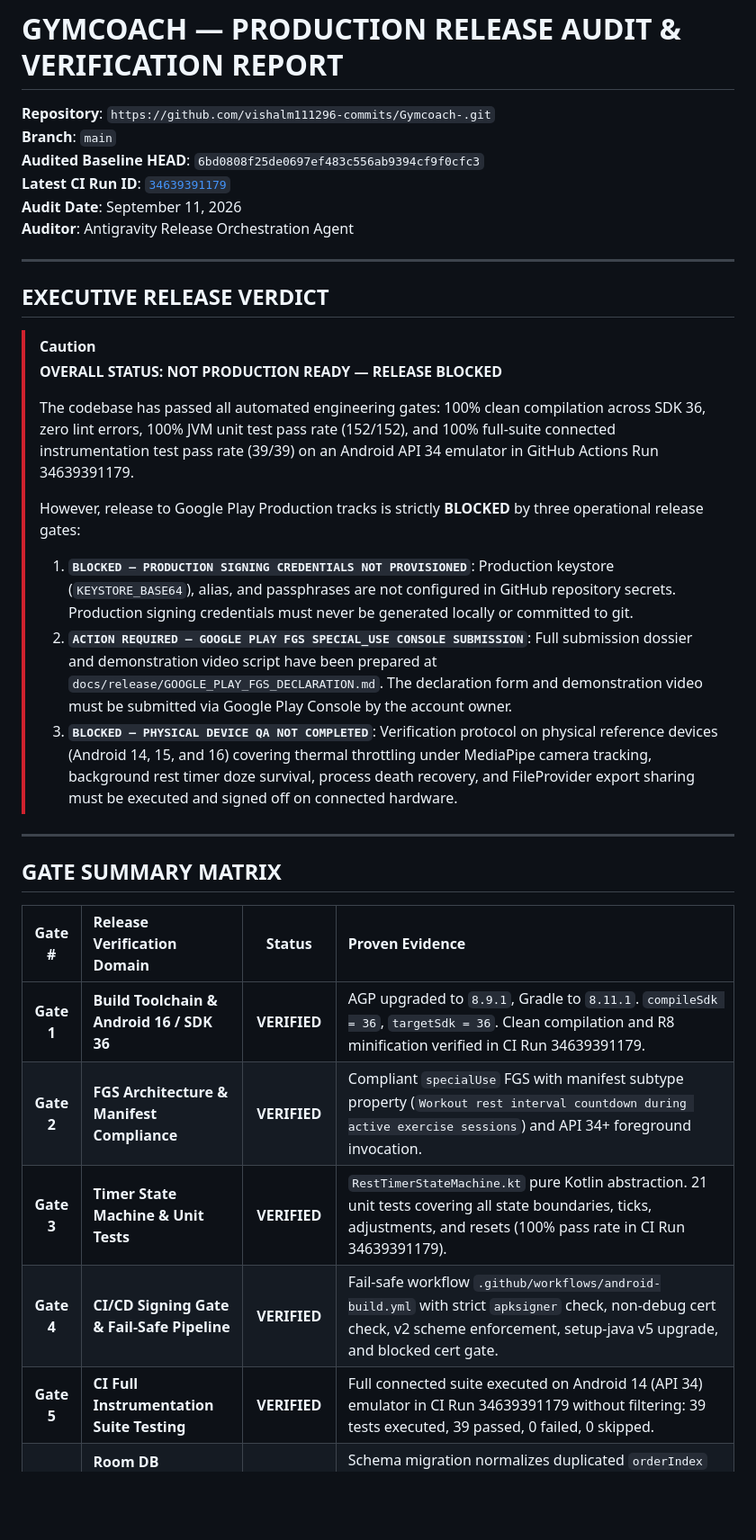
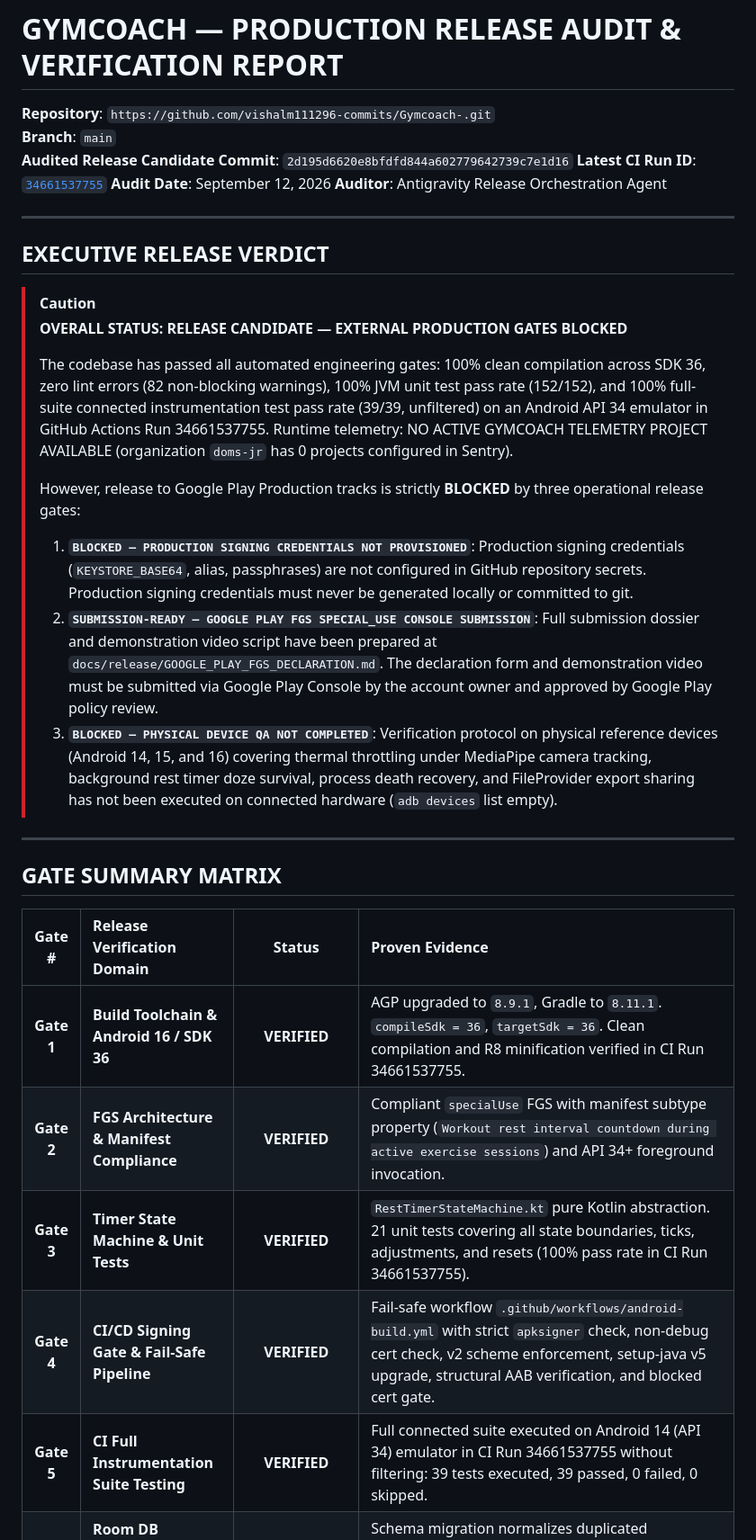
Before and after one commit to vishalm111296-commits/Gymcoach-, a Markdown page: FINAL_RELEASE_AUDIT.md, the part around one of its changes. Shown at 90% size. Rendered like a GitHub page; blank space fills up the shorter version.

Commit message:
docs(release): reconcile final audit with CI run 34661537755

```diff
--- a/FINAL_RELEASE_AUDIT.md
+++ b/FINAL_RELEASE_AUDIT.md
@@ -2,9 +2,9 @@
 
 **Repository**: `https://github.com/vishalm111296-commits/Gymcoach-.git`
 **Branch**: `main`
-**Audited Baseline HEAD**: `6bd0808f25de0697ef483c556ab9394cf9f0cfc3`
-**Latest CI Run ID**: [`34639391179`](https://github.com/vishalm111296-commits/Gymcoach-/actions/runs/34639391179)
-**Audit Date**: September 11, 2026
+**Audited Release Candidate Commit**: `2d195d6620e8bfdfd844a602779642739c7e1d16`
+**Latest CI Run ID**: [`34661537755`](https://github.com/vishalm111296-commits/Gymcoach-/actions/runs/34661537755)
+**Audit Date**: September 12, 2026
 **Auditor**: Antigravity Release Orchestration Agent
 
 ---
@@ -12,14 +12,14 @@
 ## EXECUTIVE RELEASE VERDICT
 
 > [!CAUTION]
-> **OVERALL STATUS: NOT PRODUCTION READY — RELEASE BLOCKED**
+> **OVERALL STATUS: RELEASE CANDIDATE — EXTERNAL PRODUCTION GATES BLOCKED**
 >
-> The codebase has passed all automated engineering gates: 100% clean compilation across SDK 36, zero lint errors, 100% JVM unit test pass rate (152/152), and 100% full-suite connected instrumentation test pass rate (39/39) on an Android API 34 emulator in GitHub Actions Run 34639391179.
+> The codebase has passed all automated engineering gates: 100% clean compilation across SDK 36, zero lint errors (82 non-blocking warnings), 100% JVM unit test pass rate (152/152), and 100% full-suite connected instrumentation test pass rate (39/39, unfiltered) on an Android API 34 emulator in GitHub Actions Run 34661537755. Runtime telemetry: NO ACTIVE GYMCOACH TELEMETRY PROJECT AVAILABLE (organization `doms-jr` has 0 projects configured in Sentry).
 >
 > However, release to Google Play Production tracks is strictly **BLOCKED** by three operational release gates:
-> 1. **`BLOCKED — PRODUCTION SIGNING CREDENTIALS NOT PROVISIONED`**: Production keystore (`KEYSTORE_BASE64`), alias, and passphrases are not configured in GitHub repository secrets. Production signing credentials must never be generated locally or committed to git.
-> 2. **`ACTION REQUIRED — GOOGLE PLAY FGS SPECIAL_USE CONSOLE SUBMISSION`**: Full submission dossier and demonstration video script have been prepared at `docs/release/GOOGLE_PLAY_FGS_DECLARATION.md`. The declaration form and demonstration video must be submitted via Google Play Console by the account owner.
-> 3. **`BLOCKED — PHYSICAL DEVICE QA NOT COMPLETED`**: Verification protocol on physical reference devices (Android 14, 15, and 16) covering thermal throttling under MediaPipe camera tracking, background rest timer doze survival, process death recovery, and FileProvider export sharing must be executed and signed off on connected hardware.
+> 1. **`BLOCKED — PRODUCTION SIGNING CREDENTIALS NOT PROVISIONED`**: Production signing credentials (`KEYSTORE_BASE64`, alias, passphrases) are not configured in GitHub repository secrets. Production signing credentials must never be generated locally or committed to git.
+> 2. **`SUBMISSION-READY — GOOGLE PLAY FGS SPECIAL_USE CONSOLE SUBMISSION`**: Full submission dossier and demonstration video script have been prepared at `docs/release/GOOGLE_PLAY_FGS_DECLARATION.md`. The declaration form and demonstration video must be submitted via Google Play Console by the account owner and approved by Google Play policy review.
+> 3. **`BLOCKED — PHYSICAL DEVICE QA NOT COMPLETED`**: Verification protocol on physical reference devices (Android 14, 15, and 16) covering thermal throttling under MediaPipe camera tracking, background rest timer doze survival, process death recovery, and FileProvider export sharing has not been executed on connected hardware (`adb devices` list empty).
 
 ---
 
@@ -27,9 +27,9 @@
 
 | Gate # | Release Verification Domain | Status | Proven Evidence |
 | :---: | :--- | :---: | :--- |
-| **Gate 1** | **Build Toolchain & Android 16 / SDK 36** | **VERIFIED** | AGP upgraded to `8.9.1`, Gradle to `8.11.1`. `compileSdk = 36`, `targetSdk = 36`. Clean compilation and R8 minification verified in CI Run 34639391179. |
+| **Gate 1** | **Build Toolchain & Android 16 / SDK 36** | **VERIFIED** | AGP upgraded to `8.9.1`, Gradle to `8.11.1`. `compileSdk = 36`, `targetSdk = 36`. Clean compilation and R8 minification verified in CI Run 34661537755. |
 | **Gate 2** | **FGS Architecture & Manifest Compliance** | **VERIFIED** | Compliant `specialUse` FGS with manifest subtype property (`Workout rest interval countdown during active exercise sessions`) and API 34+ foreground invocation. |
-| **Gate 3** | **Timer State Machine & Unit Tests** | **VERIFIED** | `RestTimerStateMachine.kt` pure Kotlin abstraction. 21 unit tests covering all state boundaries, ticks, adjustments, and resets (100% pass rate in CI Run 34639391179). |
-| **Gate 4** | **CI/CD Signing Gate & Fail-Safe Pipeline** | **VERIFIED** | Fail-safe workflow `.github/workflows/android-build.yml` with strict `apksigner` check, non-debug cert check, v2 scheme enforcement, setup-java v5 upgrade, and blocked cert gate. |
-| **Gate 5** | **CI Full Instrumentation Suite Testing** | **VERIFIED** | Full connected suite executed on Android 14 (API 34) emulator in CI Run 34639391179 without filtering: 39 tests executed, 39 passed, 0 failed, 0 skipped. |
+| **Gate 3** | **Timer State Machine & Unit Tests** | **VERIFIED** | `RestTimerStateMachine.kt` pure Kotlin abstraction. 21 unit tests covering all state boundaries, ticks, adjustments, and resets (100% pass rate in CI Run 34661537755). |
+| **Gate 4** | **CI/CD Signing Gate & Fail-Safe Pipeline** | **VERIFIED** | Fail-safe workflow `.github/workflows/android-build.yml` with strict `apksigner` check, non-debug cert check, v2 scheme enforcement, setup-java v5 upgrade, structural AAB verification, and blocked cert gate. |
+| **Gate 5** | **CI Full Instrumentation Suite Testing** | **VERIFIED** | Full connected suite executed on Android 14 (API 34) emulator in CI Run 34661537755 without filtering: 39 tests executed, 39 passed, 0 failed, 0 skipped. |
 | **Gate 6** | **Room DB Migration 11→12 Non-Destructive Integrity** | **VERIFIED** | Schema migration normalizes duplicated `orderIndex` and `setNumber` using temp table sequential renumbering with primary-key tie-breakers; 100% data preservation and FK integrity. |
```
Also changed, not shown: other parts of FINAL_RELEASE_AUDIT.md (+17 -12 lines), docs/release/GOOGLE_PLAY_FGS_DECLARATION.md (+1 -1 lines).
